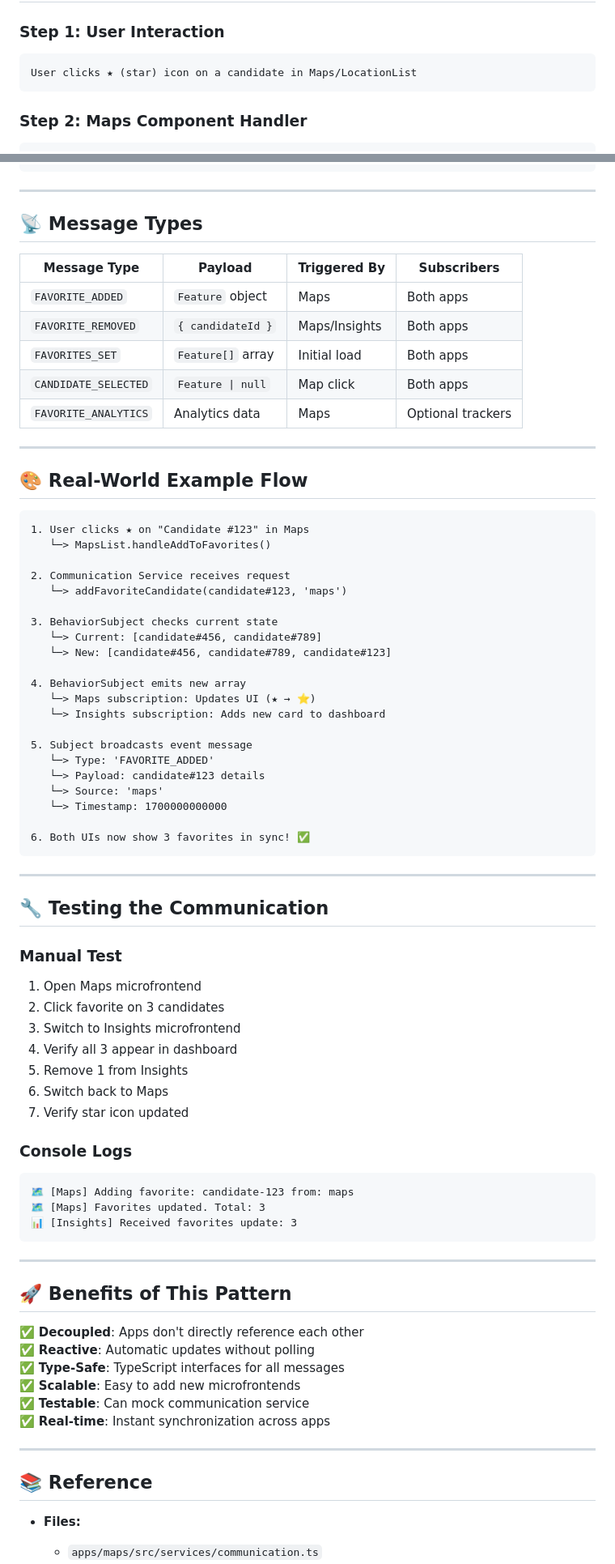
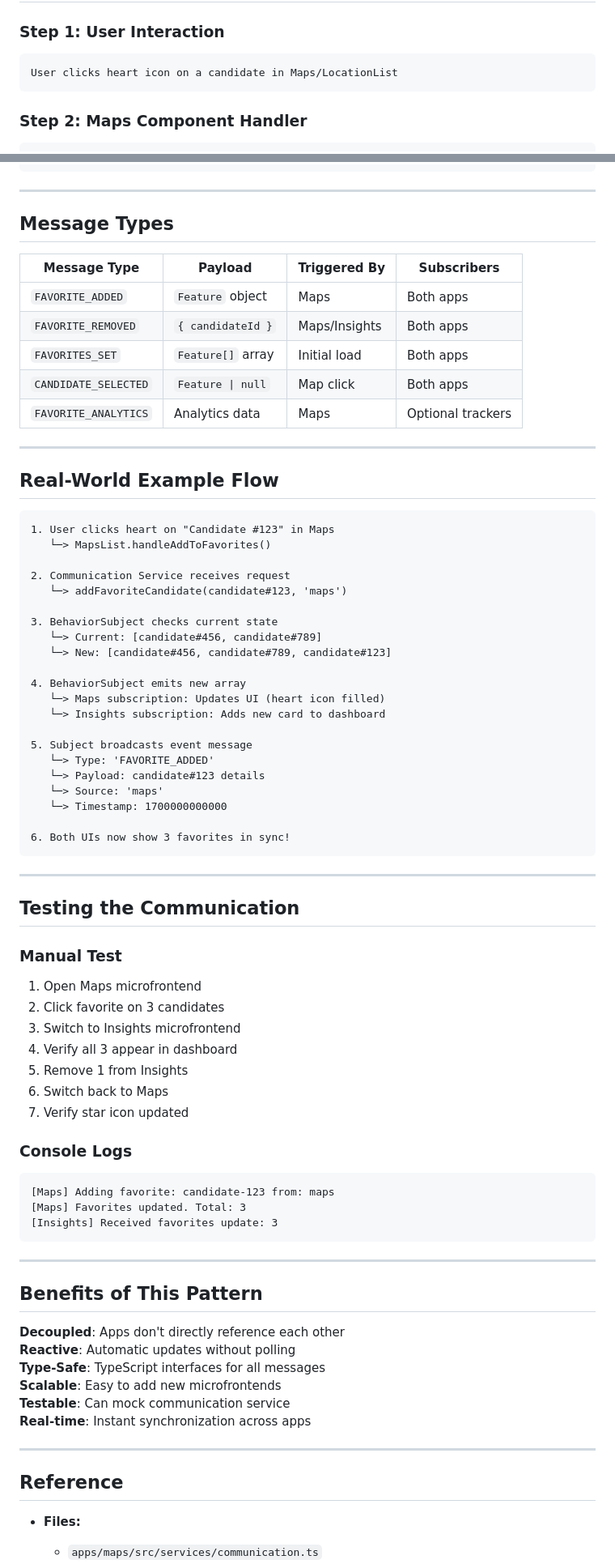
Before and after one commit to pranavjeet123/talkinglands, a Markdown page: rxjs_communication.md, 2 parts joined by grey strips. Shown: that part at 81% size. GitHub-like rendering.

Commit message:
updated communication readme file

````diff
--- a/SEQUENCE_FLOW_RXJS_COMMUNICATION.md
+++ b/rxjs_communication.md
@@ -143,7 +119,7 @@ messages$.subscribe(msg => {
 
 ### **Step 1: User Interaction**
 ```
-User clicks ★ (star) icon on a candidate in Maps/LocationList
+User clicks heart icon on a candidate in Maps/LocationList
 ```
 
 ### **Step 2: Maps Component Handler**
@@ -259,7 +235,7 @@ useEffect(() => {
 
 ---
 
-## 📡 Message Types
+## Message Types
 
 | Message Type | Payload | Triggered By | Subscribers |
 |--------------|---------|--------------|-------------|
@@ -271,10 +247,10 @@ useEffect(() => {
 
 ---
 
-## 🎨 Real-World Example Flow
+## Real-World Example Flow
 
 ```
-1. User clicks ★ on "Candidate #123" in Maps
+1. User clicks heart on "Candidate #123" in Maps
    └─> MapsList.handleAddToFavorites()
 
 2. Communication Service receives request
@@ -285,7 +261,7 @@ useEffect(() => {
    └─> New: [candidate#456, candidate#789, candidate#123]
 
 4. BehaviorSubject emits new array
-   └─> Maps subscription: Updates UI (★ → ⭐)
+   └─> Maps subscription: Updates UI (heart icon filled)
    └─> Insights subscription: Adds new card to dashboard
 
 5. Subject broadcasts event message
@@ -294,12 +270,12 @@ useEffect(() => {
    └─> Source: 'maps'
    └─> Timestamp: 1700000000000
 
-6. Both UIs now show 3 favorites in sync! ✅
+6. Both UIs now show 3 favorites in sync!
 ```
 
 ---
 
-## 🔧 Testing the Communication
+## Testing the Communication
 
 ### Manual Test
 1. Open Maps microfrontend
@@ -312,25 +288,25 @@ useEffect(() => {
 
 ### Console Logs
 ```
-🗺️ [Maps] Adding favorite: candidate-123 from: maps
-🗺️ [Maps] Favorites updated. Total: 3
-📊 [Insights] Received favorites update: 3
+[Maps] Adding favorite: candidate-123 from: maps
+[Maps] Favorites updated. Total: 3
+[Insights] Received favorites update: 3
 ```
 
 ---
 
-## 🚀 Benefits of This Pattern
+## Benefits of This Pattern
 
-✅ **Decoupled**: Apps don't directly reference each other
-✅ **Reactive**: Automatic updates without polling
-✅ **Type-Safe**: TypeScript interfaces for all messages
-✅ **Scalable**: Easy to add new microfrontends
-✅ **Testable**: Can mock communication service
-✅ **Real-time**: Instant synchronization across apps
+**Decoupled**: Apps don't directly reference each other
+**Reactive**: Automatic updates without polling
+**Type-Safe**: TypeScript interfaces for all messages
+**Scalable**: Easy to add new microfrontends
+**Testable**: Can mock communication service
+**Real-time**: Instant synchronization across apps
 
 ---
 
-## 📚 Reference
+## Reference
 
 - **Files:**
   - `apps/maps/src/services/communication.ts`
````
Also changed, not shown: other parts of rxjs_communication.md (+14 -38 lines).
